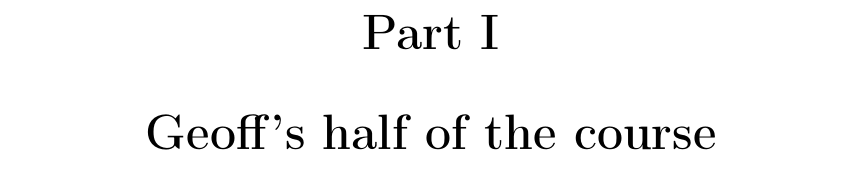
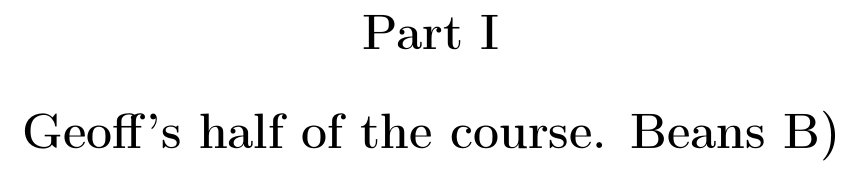
Before and after one commit to vitamickey/stat3001, a LaTeX document (STAT3001 Notes.tex): part of page 6 of 22, cut so that both start at the same text. Compiled offline with pdfLaTeX.

```diff
--- a/STAT3001 Notes.tex
+++ b/STAT3001 Notes.tex
@@ -11,7 +11,7 @@
 \include{pre/titlepageandtoc}
 \include{pre/preface}
 
-\part{Geoff's half of the course}
+\part{Geoff's half of the course. Beans B)}
 
 \include{pt1 geoff/bkgdpointestimation}
 \include{pt1 geoff/ln1}
```
Also changed, not shown: STAT3001 Notes.pdf, 6 other files.
